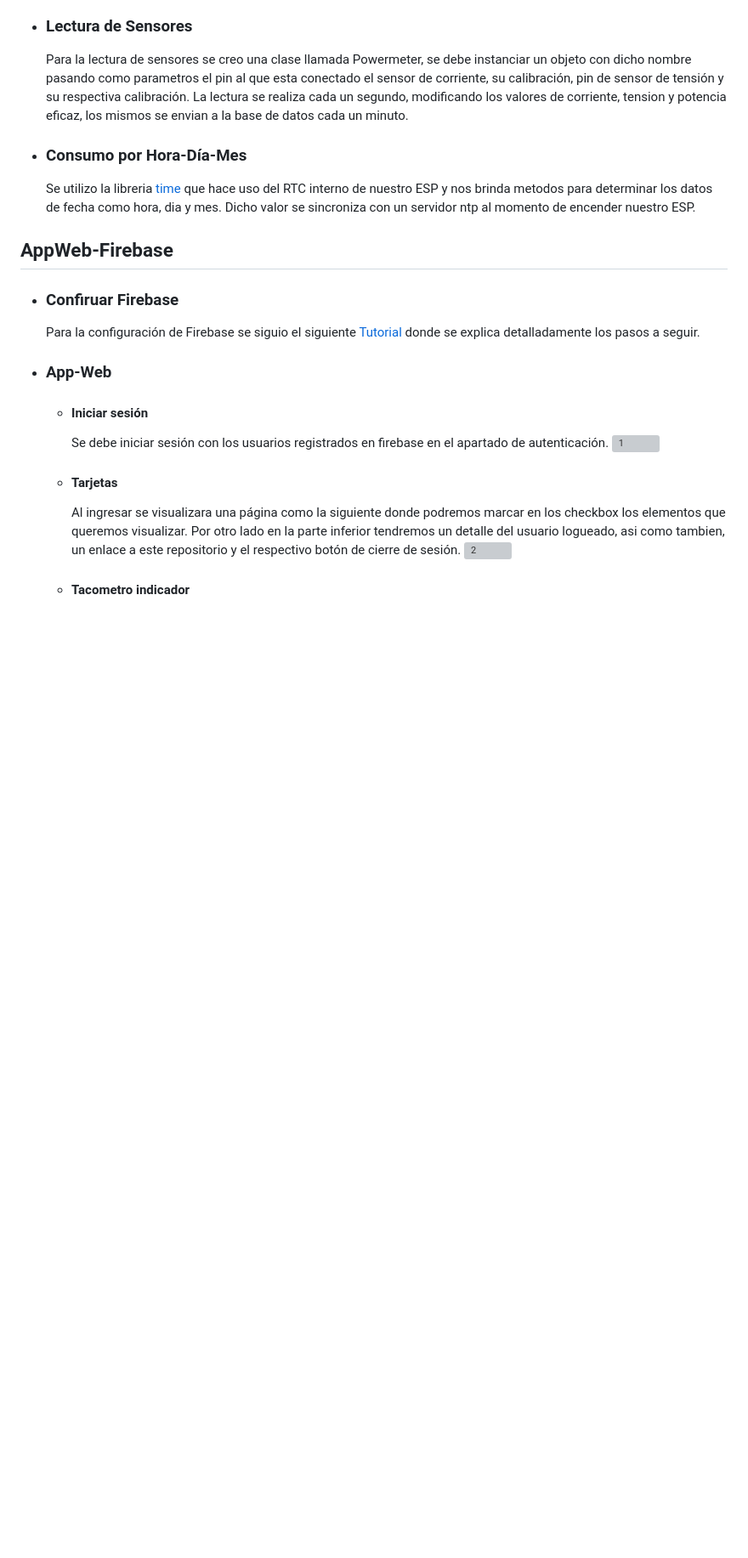
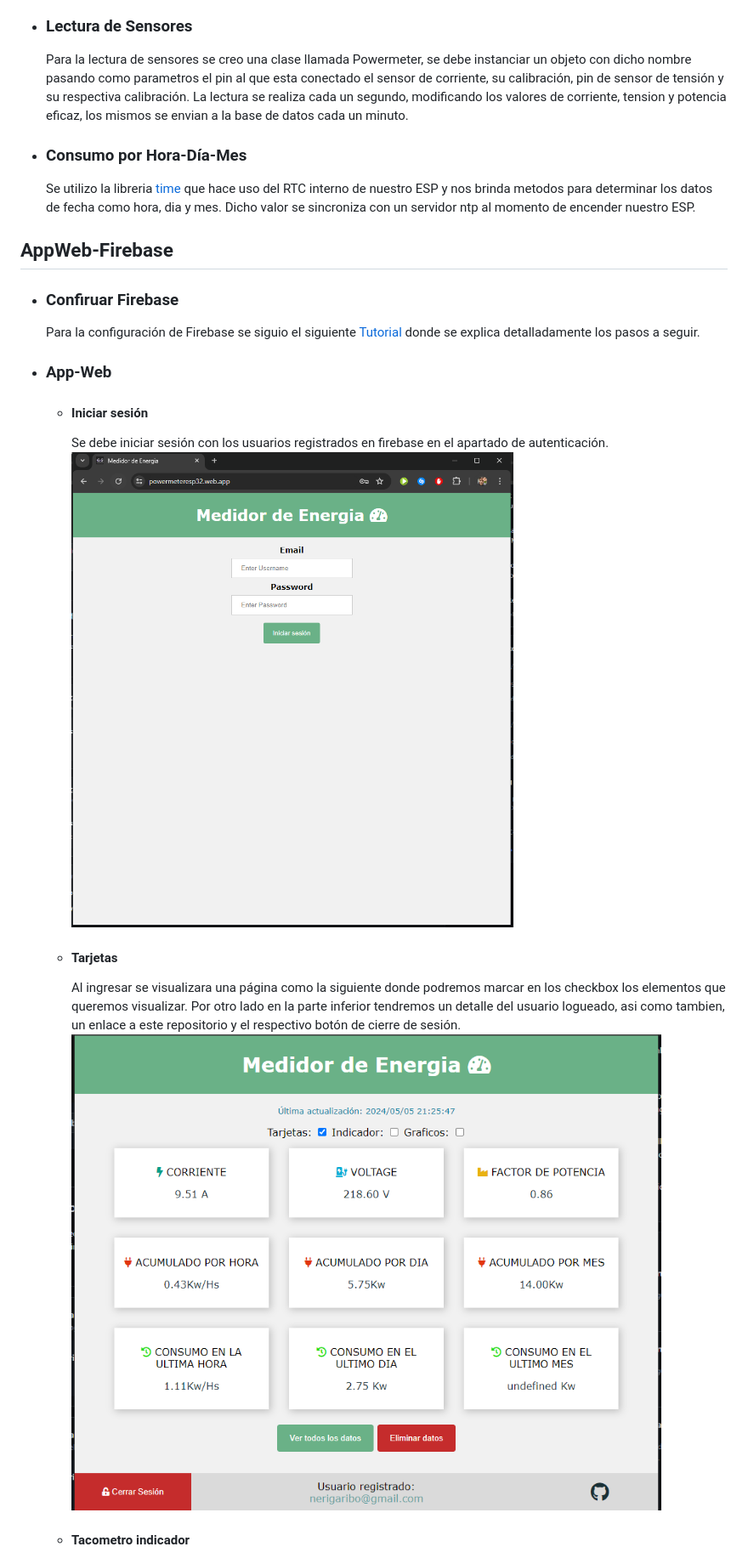
Before and after one commit to NeriGariboglio/Powermeter.V2, a Markdown page: readme.md, the part around the change printed below. Shown: that part at 85% size. Drawn GitHub-style; pictures changed too: images/1.PNG (added), images/2.PNG (added); blank space fills up the shorter version; grey boxes are pictures that could not be loaded.

Commit message:
Readme Uptade V2

```diff
--- a/readme.md
+++ b/readme.md
@@ -32,9 +32,9 @@ En la carpeta [Powermeter](https://github.com/NeriGariboglio/Powermeter.V2/tree/
 - ### App-Web
     - #### Iniciar sesión
         Se debe iniciar sesión con los usuarios registrados en firebase en el apartado de autenticación.
-    ![1](.git/images/1.PNG)
+    ![1](images/1.PNG)
     - #### Tarjetas
         Al ingresar se visualizara una página como la siguiente donde podremos marcar en los checkbox los elementos que queremos visualizar. Por otro lado en la parte inferior tendremos un detalle del usuario logueado, asi como tambien, un enlace a este repositorio y el respectivo botón de cierre de sesión.
-    ![2](.git/images/2.PNG)
+    ![2](images/2.PNG)
     - #### Tacometro indicador
         Este tacometro indica la potencia intantanea en watts
```
Also changed, not shown: other parts of readme.md (+3 -3 lines), images/3.PNG (added), images/4.PNG (added), images/5.PNG (added).
